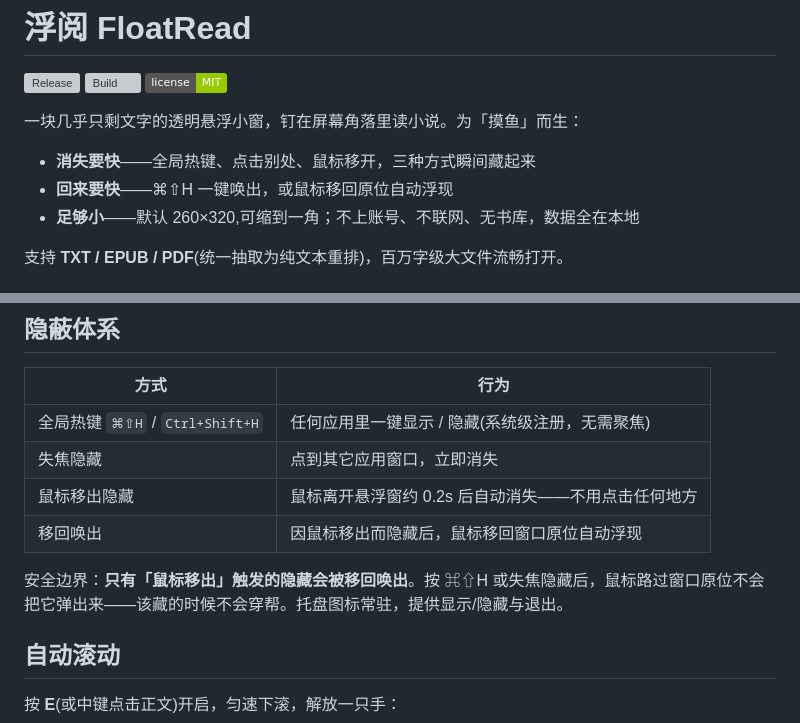
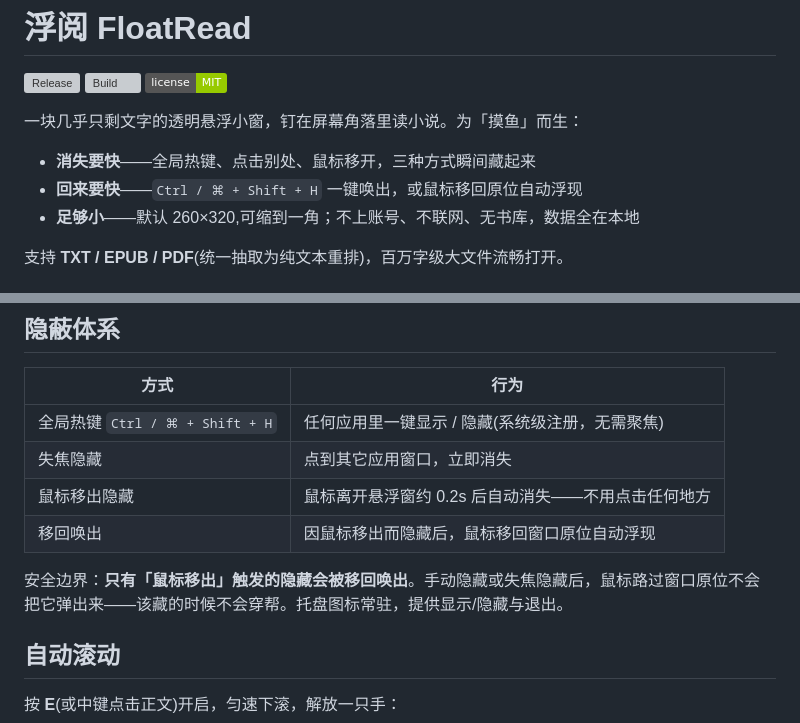
Before and after one commit to clnxxx/float-read, a Markdown page: README.md, 2 parts joined by grey strips. Rendered like a GitHub page; badges without logos; grey boxes are pictures that could not be loaded.

Commit message:
docs: platform-neutral hotkey notation in README

```diff
--- a/README.md
+++ b/README.md
@@ -7,7 +7,7 @@
 一块几乎只剩文字的透明悬浮小窗，钉在屏幕角落里读小说。为「摸鱼」而生：
 
 - **消失要快**——全局热键、点击别处、鼠标移开，三种方式瞬间藏起来
-- **回来要快**——⌘⇧H 一键唤出，或鼠标移回原位自动浮现
+- **回来要快**——`Ctrl / ⌘ + Shift + H` 一键唤出，或鼠标移回原位自动浮现
 - **足够小**——默认 260×320,可缩到一角；不上账号、不联网、无书库，数据全在本地
 
 支持 **TXT / EPUB / PDF**(统一抽取为纯文本重排)，百万字级大文件流畅打开。
@@ -30,12 +30,12 @@
 
 | 方式 | 行为 |
 |------|------|
-| 全局热键 `⌘⇧H` / `Ctrl+Shift+H` | 任何应用里一键显示 / 隐藏(系统级注册，无需聚焦) |
+| 全局热键 `Ctrl / ⌘ + Shift + H` | 任何应用里一键显示 / 隐藏(系统级注册，无需聚焦) |
 | 失焦隐藏 | 点到其它应用窗口，立即消失 |
 | 鼠标移出隐藏 | 鼠标离开悬浮窗约 0.2s 后自动消失——不用点击任何地方 |
 | 移回唤出 | 因鼠标移出而隐藏后，鼠标移回窗口原位自动浮现 |
 
-安全边界：**只有「鼠标移出」触发的隐藏会被移回唤出**。按 ⌘⇧H 或失焦隐藏后，鼠标路过窗口原位不会把它弹出来——该藏的时候不会穿帮。托盘图标常驻，提供显示/隐藏与退出。
+安全边界：**只有「鼠标移出」触发的隐藏会被移回唤出**。手动隐藏或失焦隐藏后，鼠标路过窗口原位不会把它弹出来——该藏的时候不会穿帮。托盘图标常驻，提供显示/隐藏与退出。
 
 ## 自动滚动
 
```
Also changed, not shown: other parts of README.md (+1 -1 lines).
